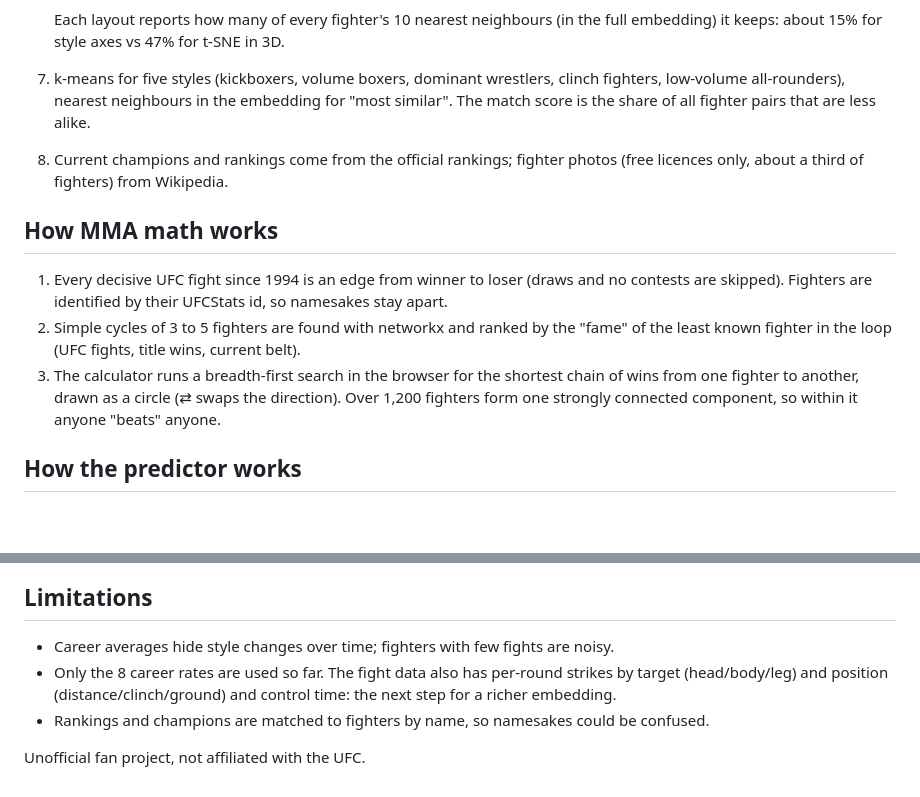
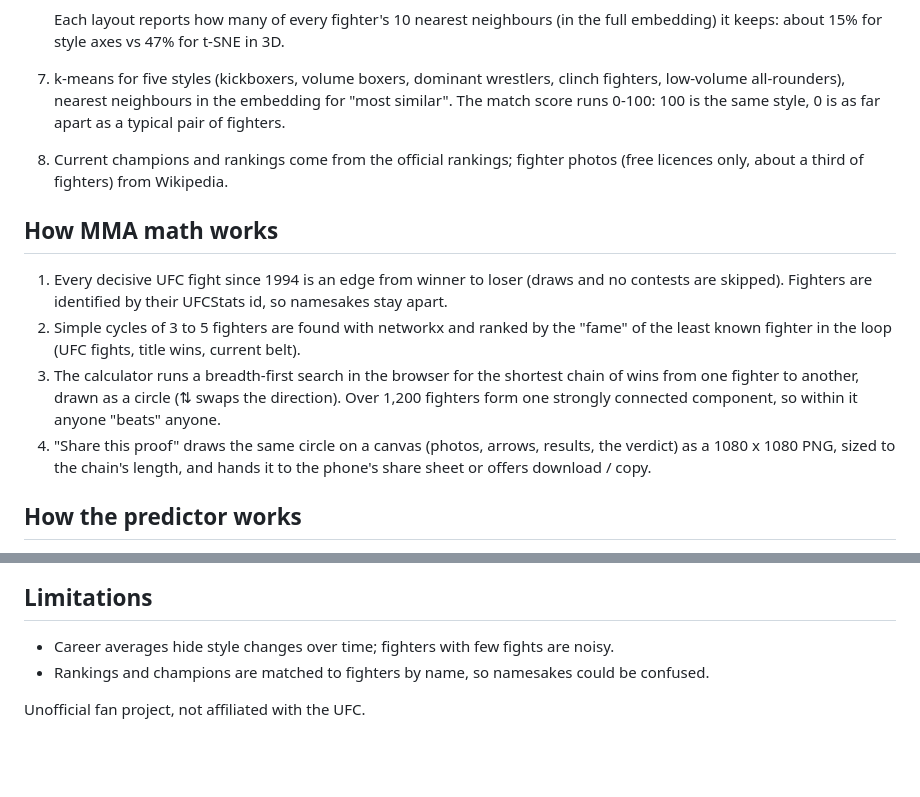
Before and after one commit to abbasly/ufc_embedded, a Markdown page: README.md, 2 parts joined by grey strips. Drawn GitHub-style; blank space fills up the shorter version.

```diff
--- a/README.md
+++ b/README.md
@@ -92,7 +98,7 @@ bookmakers, via Kaggle). Works on desktop and phone; fully static, hosted free o
    it keeps: about 15% for style axes vs 47% for t-SNE in 3D.
 7. k-means for five styles (kickboxers, volume boxers, dominant wrestlers, clinch fighters,
    low-volume all-rounders), nearest neighbours in the embedding for "most similar". The match
-   score is the share of all fighter pairs that are less alike.
+   score runs 0-100: 100 is the same style, 0 is as far apart as a typical pair of fighters.
 8. Current champions and rankings come from the official rankings; fighter photos (free licences
    only, about a third of fighters) from Wikipedia.
 
@@ -103,8 +109,11 @@ bookmakers, via Kaggle). Works on desktop and phone; fully static, hosted free o
 2. Simple cycles of 3 to 5 fighters are found with networkx and ranked by the "fame" of the
    least known fighter in the loop (UFC fights, title wins, current belt).
 3. The calculator runs a breadth-first search in the browser for the shortest chain of wins
-   from one fighter to another, drawn as a circle (⇄ swaps the direction). Over 1,200 fighters form one strongly connected component, so within it
-   anyone "beats" anyone.
+   from one fighter to another, drawn as a circle (⇅ swaps the direction). Over 1,200 fighters
+   form one strongly connected component, so within it anyone "beats" anyone.
+4. "Share this proof" draws the same circle on a canvas (photos, arrows, results, the verdict)
+   as a 1080 x 1080 PNG, sized to the chain's length, and hands it to the phone's share sheet or
+   offers download / copy.
 
 ## How the predictor works
 
@@ -259,9 +269,6 @@ Fighter photos are cached in `data/processed/fighter_photos*.json`; delete them
 ## Limitations
 
 - Career averages hide style changes over time; fighters with few fights are noisy.
-- Only the 8 career rates are used so far. The fight data also has per-round strikes by target
-  (head/body/leg) and position (distance/clinch/ground) and control time: the next step for a
-  richer embedding.
 - Rankings and champions are matched to fighters by name, so namesakes could be confused.
 
 Unofficial fan project, not affiliated with the UFC.
```
Also changed, not shown: other parts of README.md (+28 -21 lines), docs/screenshots/about.png, docs/screenshots/ladder.png, docs/screenshots/mma-math.png, docs/screenshots/predictor.png, docs/screenshots/style-map.png, 2 other files.
